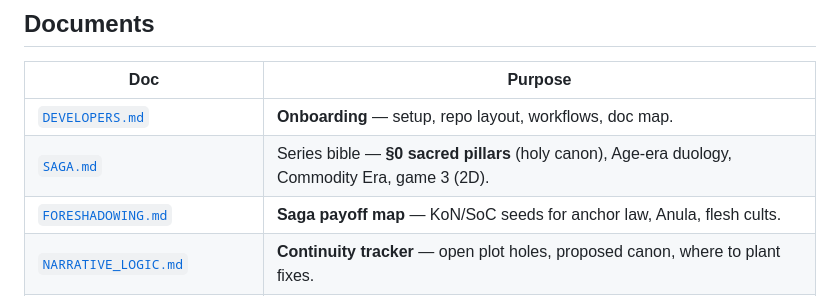
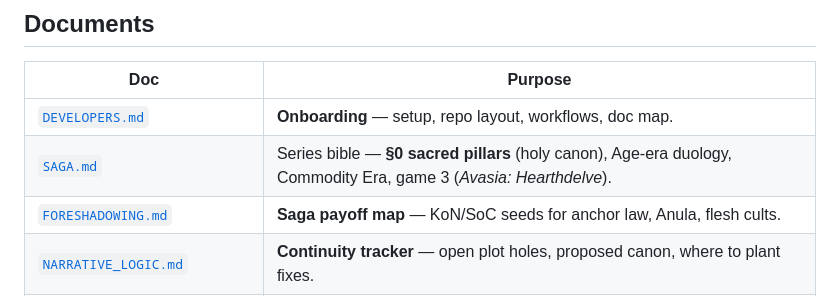
Before and after one commit to jacobrozell/Avasia-iOS, a Markdown page: docs/README.md, the part around the change. Rendered like a GitHub page.

Commit message:
Point the saga docs at Hearthdelve as game 3.

```diff
--- a/docs/README.md
+++ b/docs/README.md
@@ -26,7 +26,7 @@ data-driven, testable engine suitable for iOS.
 | Doc | Purpose |
 |---|---|
 | [`DEVELOPERS.md`](DEVELOPERS.md) | **Onboarding** — setup, repo layout, workflows, doc map. |
-| [`SAGA.md`](SAGA.md) | Series bible — **§0 sacred pillars** (holy canon), Age-era duology, Commodity Era, game 3 (2D). |
+| [`SAGA.md`](SAGA.md) | Series bible — **§0 sacred pillars** (holy canon), Age-era duology, Commodity Era, game 3 (*Avasia: Hearthdelve*). |
 | [`FORESHADOWING.md`](FORESHADOWING.md) | **Saga payoff map** — KoN/SoC seeds for anchor law, Anula, flesh cults. |
 | [`NARRATIVE_LOGIC.md`](NARRATIVE_LOGIC.md) | **Continuity tracker** — open plot holes, proposed canon, where to plant fixes. |
 | [`LORE_ARCHIVE.md`](LORE_ARCHIVE.md) | **Found lore** — schism fable, Silvarium/Oceandale history, archived future systems. |
```
Also changed, not shown: docs/SAGA.md (+19 -15 lines), docs/sequel/GAME3_OPENING.md (+1 -1 lines).
